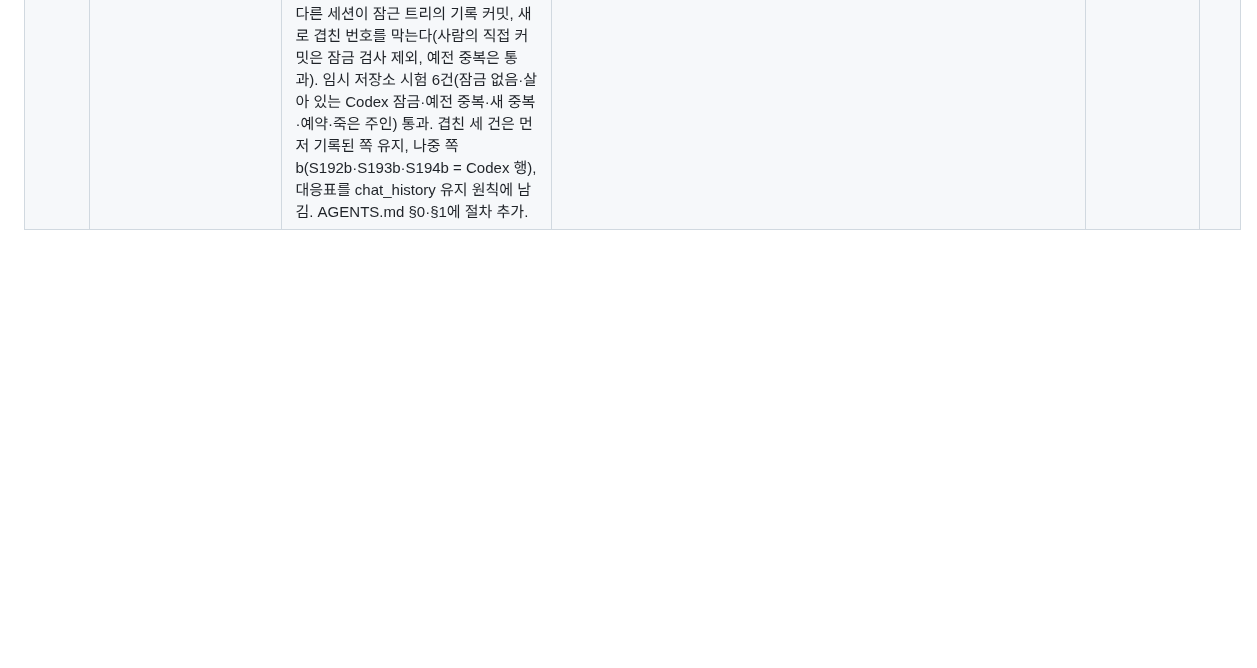
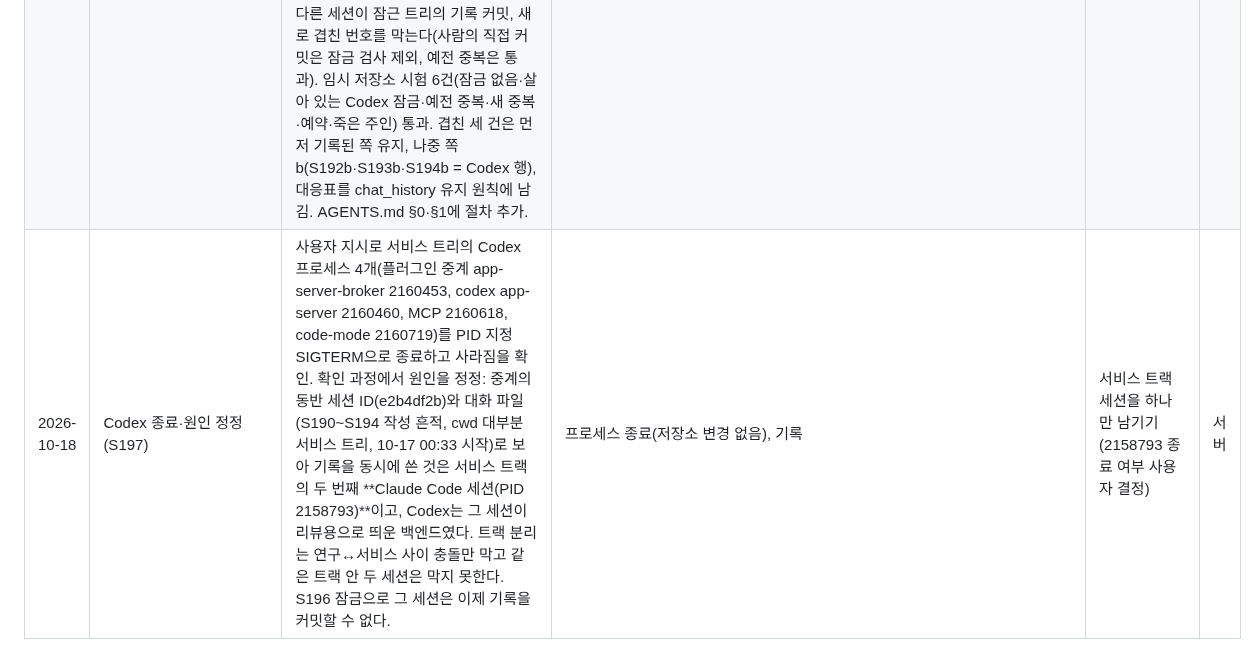
Before and after one commit to tabjun/quantitative_trading, a Markdown page: history.md, the part around the change. GitHub-like rendering; blank space fills up the shorter version.

```diff
--- a/history.md
+++ b/history.md
@@ -12,3 +12,4 @@
 | 2026-10-17 | S188 지적 반영·종목별 뉴스(S190) | stock 병합(A안 번호 규칙·한 트리 한 세션). ① `historical_flow._persist`가 마트 DB를 못 열면 파일을 지우던 복구를 없애고 예외로 중단(합성 시험: 손상 파일 해시 불변). ② 시세는 KST(pyupbit candle_date_time_kst)인데 뉴스는 UTC를 그대로 붙여 9시간 앞선 봉에 들어감을 확인하고, published_at·available_at을 KST로 저장, max(발행, 처음 수집)이 속한 봉에 넣기, 재수집 시 처음 수집 시각 유지, `load_news_as_of`로 판단 시각 이전 기사만. 합성 시험에서 선행이 8.92시간 → 없음(−0.08), 늦게 수집한 옛 기사 125.75시간 → 없음. 기존 90건은 +9시간 이동·MARKET 태그로 옮김. ③ 업비트 한국어 이름으로 18종목 검색(AERGO·AQT 상장 폐지 제외), 제목에 종목 없는 기사 버림(ARK 24/30 등), 최근 7일, 실시간 15분 격자, 순차 요청·최대 RSS 183MB. 마트 맥락은 MARKET 행만 결합. ④ `docs/service_design.md` §11에 판단 라벨(평가 기간·낙폭·손실 한도·비중·비용)과 규칙 기준선 B0~B5 초안. 연구 28번 실행 중이라 CPU 경량·순차만, GPU 미사용. | `marts/historical_flow.py`, `contexts/text_context.py`, `pipelines/ingest_text_context.py`, `docs/service_design.md` §10-5·§11, `logs/text_context/selftest_time_alignment_20261017.json`(gitignore) | §11 사용자 확정, 뉴스 정기 수집(cron), 2단계 GARCH-t·TimesFM·정지 비율·JSON 스냅숏 | 서버 |
 | 2026-10-18 | 2단계 지표·판단 단발 호출(S192·S193·S194·S195) | 연구 28번 GPU 학습 중 자원 확인(10-17 이후 최대 GPU 6.5GB·RAM 여유 최소 14.1GB → LLM 단발 가능, 상주 비권장). 업비트 실시간 15분봉을 서비스 DB에 쌓는 `marts/live_candles.py`, 사전 국면·GARCH-t 예측 RV·가격 정지 비율 스냅숏 `marts/indicators.py`(기준 시각을 거래소 전체 마지막 닫힌 봉으로 통일, `regime_boundaries.log_returns`에 end 인자 추가, 경계 100칸 불변 확인). GARCH-t를 26c 절차로 옮기자 26c 저장 모수와 일치했고, 20종목 중 6종목(AQT·BTC·MOC·STRAX·XLM·XRP)이 ×100 척도에서 초깃값에 고착(로그우도 BTC −132.6·MOC −625.3)됨을 발견, 서비스는 ×1000으로 적합. `agents/risk_judge.py`(지시문 v1, 보기 배치 3가지 평균, JSON 근거, 불일치 표시, `decision_log` 페이퍼 기록)로 BTC 유지·DOGE 축소·STRAX 축소 단발 시험, 근거의 뉴스가 입력에 실제로 있음을 확인. 양자화 = Unsloth imatrix Q4_K_M(Q4_K 57.5%·Q6_K 24.4%·Q5_K 18.0%, 약 5.2비트). | `marts/live_candles.py`, `marts/indicators.py`, `agents/risk_judge.py`, `marts/regime_boundaries.py`, `docs/service_design.md` §10-6 | 연구 세션에 GARCH 척도 문제 전달, 지시문에 정지 비율 뜻 구분, TimesFM 분위수, §11 확정 | 서버 |
 | 2026-10-18 | 기록 충돌 방지 장치(S196) | 원인 확인: Codex 세션(PID 2160460, cwd `~/quantitative_trading_llm`, 26시간 실행)과 이 Claude Code 세션(cwd는 연구 트리, 서비스 트리를 절대경로로 수정)이 같은 서비스 트리 기록을 동시에 썼고, Codex가 기록 파일을 통째로 커밋해 이 세션의 커밋 전 행(S192~S195)까지 가져가 S192·S193·S194가 겹쳤다. "한 트리 한 세션"이 문서에만 있었던 것이 원인. `.githooks/records_guard.py`(세션 잠금 claim/release, 잠금 안에서 실제 파일을 다시 읽고 예약 행을 바로 쓰는 next, status)를 만들고 pre-commit(`check_repo_policy.py`)에 연결: 잠금 없는 에이전트의 기록 커밋, 다른 세션이 잠근 트리의 기록 커밋, 새로 겹친 번호를 막는다(사람의 직접 커밋은 잠금 검사 제외, 예전 중복은 통과). 임시 저장소 시험 6건(잠금 없음·살아 있는 Codex 잠금·예전 중복·새 중복·예약·죽은 주인) 통과. 겹친 세 건은 먼저 기록된 쪽 유지, 나중 쪽 b(S192b·S193b·S194b = Codex 행), 대응표를 chat_history 유지 원칙에 남김. AGENTS.md §0·§1에 절차 추가. | `.githooks/records_guard.py`, `.githooks/check_repo_policy.py`, `.gitignore`, `AGENTS.md`, 기록 | 같은 커밋을 stock에 반영, 서비스 트리 Codex 세션 종료 또는 claim 후 사용 | 서버 |
+| 2026-10-18 | Codex 종료·원인 정정(S197) | 사용자 지시로 서비스 트리의 Codex 프로세스 4개(플러그인 중계 app-server-broker 2160453, codex app-server 2160460, MCP 2160618, code-mode 2160719)를 PID 지정 SIGTERM으로 종료하고 사라짐을 확인. 확인 과정에서 원인을 정정: 중계의 동반 세션 ID(e2b4df2b)와 대화 파일(S190~S194 작성 흔적, cwd 대부분 서비스 트리, 10-17 00:33 시작)로 보아 기록을 동시에 쓴 것은 서비스 트랙의 두 번째 **Claude Code 세션(PID 2158793)**이고, Codex는 그 세션이 리뷰용으로 띄운 백엔드였다. 트랙 분리는 연구↔서비스 사이 충돌만 막고 같은 트랙 안 두 세션은 막지 못한다. S196 잠금으로 그 세션은 이제 기록을 커밋할 수 없다. | 프로세스 종료(저장소 변경 없음), 기록 | 서비스 트랙 세션을 하나만 남기기(2158793 종료 여부 사용자 결정) | 서버 |
```
Also changed, not shown: chat_history.md (+1 -0 lines), state.md (+1 -0 lines).
